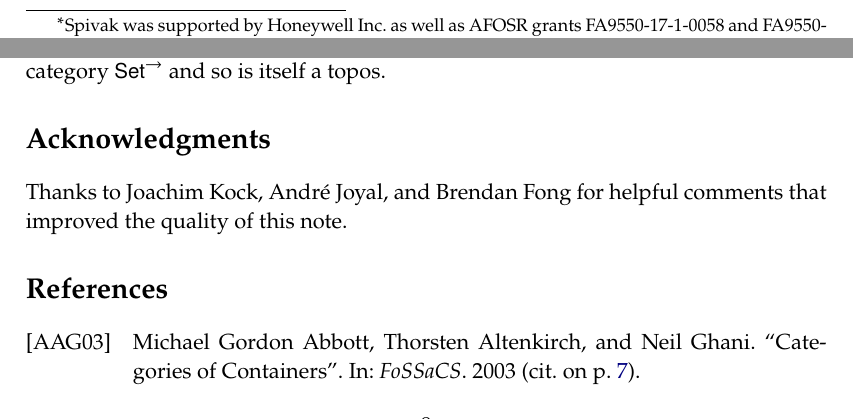
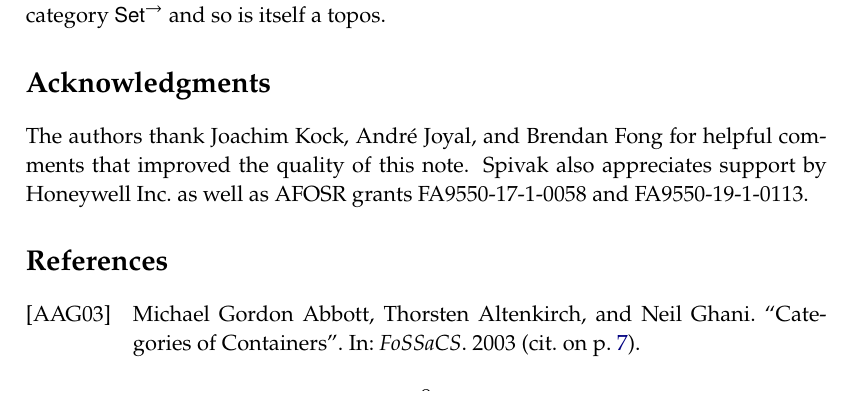
Before and after one commit to dspivak/PolyDirichlet, a LaTeX thesis (DirBndPolyShv.tex): two parts of pages 1 and 9 of 10 before the commit and part of page 9 of 10 after it, the two joined at a grey line, cut at the place of the change, the shorter picture padded with empty space. Compiled offline with pdfLaTeX.

Commit message:
move afosr to acknowledgements

```diff
--- a/DirBndPolyShv.tex
+++ b/DirBndPolyShv.tex
@@ -270,7 +270,6 @@ replacement=\&]{}\ar[r,tick]\&{}\end{tikzcd}}
 \title{Dirichlet Polynomials form a Topos}
 
 \author{David I.\ Spivak%
-\thanks{Spivak was supported by Honeywell Inc.\ as well as AFOSR grants FA9550-17-1-0058 and FA9550-19-1-0113.}
 \and David Jaz Myers%\thanks{Myers thanks}
 }
 
@@ -803,7 +802,7 @@ As we mentioned in the introduction, this all goes through smoothly when one dro
 
 \section*{Acknowledgments}
 
-Thanks to Joachim Kock, Andr\'{e} Joyal, and Brendan Fong for helpful comments that improved the quality of this note.
+The authors thank Joachim Kock, Andr\'{e} Joyal, and Brendan Fong for helpful comments that improved the quality of this note. Spivak also appreciates support by Honeywell Inc.\ as well as AFOSR grants FA9550-17-1-0058 and FA9550-19-1-0113.
 
 %\chapter{The $\poly-\dir$ double category $\ff$}
 %
```
